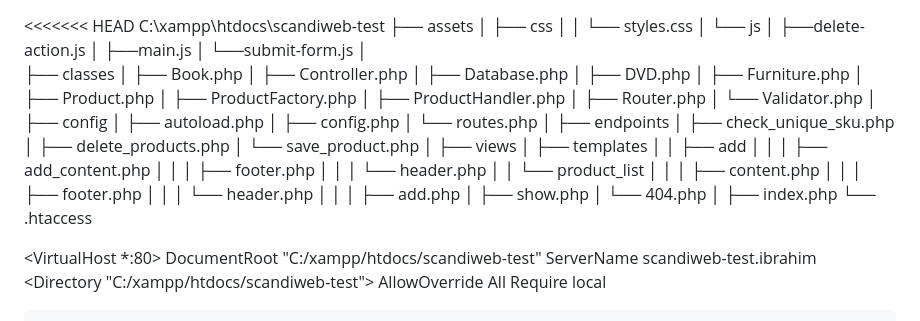
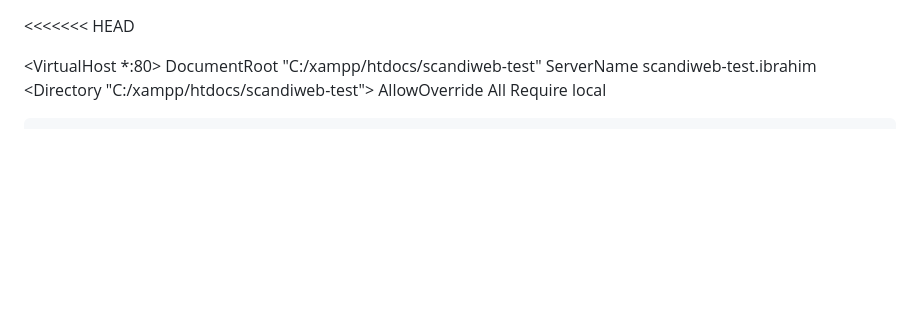
Before and after one commit to Ibrahim-Elsalamony/scandiweb-test, a Markdown page: README.md, the part around the change. GitHub-like rendering; blank space fills up the shorter version.

```diff
--- a/README.md
+++ b/README.md
@@ -1,52 +1,4 @@
 <<<<<<< HEAD
-C:\xampp\htdocs\scandiweb-test
-├── assets
-│ ├── css
-│ │ └── styles.css
-│ └── js
-│ ├──delete-action.js
-│ ├──main.js
-│ └──submit-form.js
-│
-├── classes
-│ ├── Book.php
-│ ├── Controller.php
-│ ├── Database.php
-│ ├── DVD.php
-│ ├── Furniture.php
-│ ├── Product.php
-│ ├── ProductFactory.php
-│ ├── ProductHandler.php
-│ ├── Router.php
-│ └── Validator.php
-│
-├── config
-│ ├── autoload.php
-│ ├── config.php
-│ └── routes.php
-│
-├── endpoints
-│ ├── check_unique_sku.php
-│ ├── delete_products.php
-│ └── save_product.php
-│
-├── views
-│ ├── templates
-│ │ ├── add
-│ │ │ ├── add_content.php
-│ │ │ ├── footer.php
-│ │ │ └── header.php
-│ │ └── product_list
-│ │ │ ├── content.php
-│ │ │ ├── footer.php
-│ │ │ └── header.php
-│ │
-│ ├── add.php
-│ ├── show.php
-│ └── 404.php
-│
-├── index.php
-└── .htaccess
 
 <VirtualHost \*:80>
 DocumentRoot "C:/xampp/htdocs/scandiweb-test"
```
